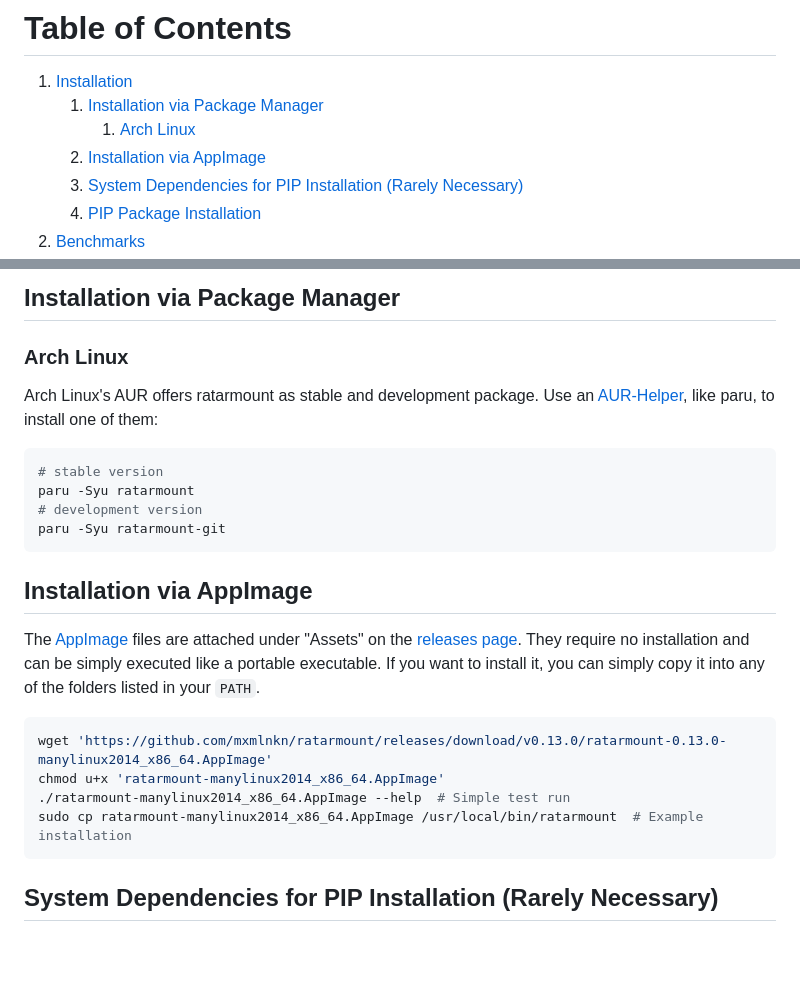
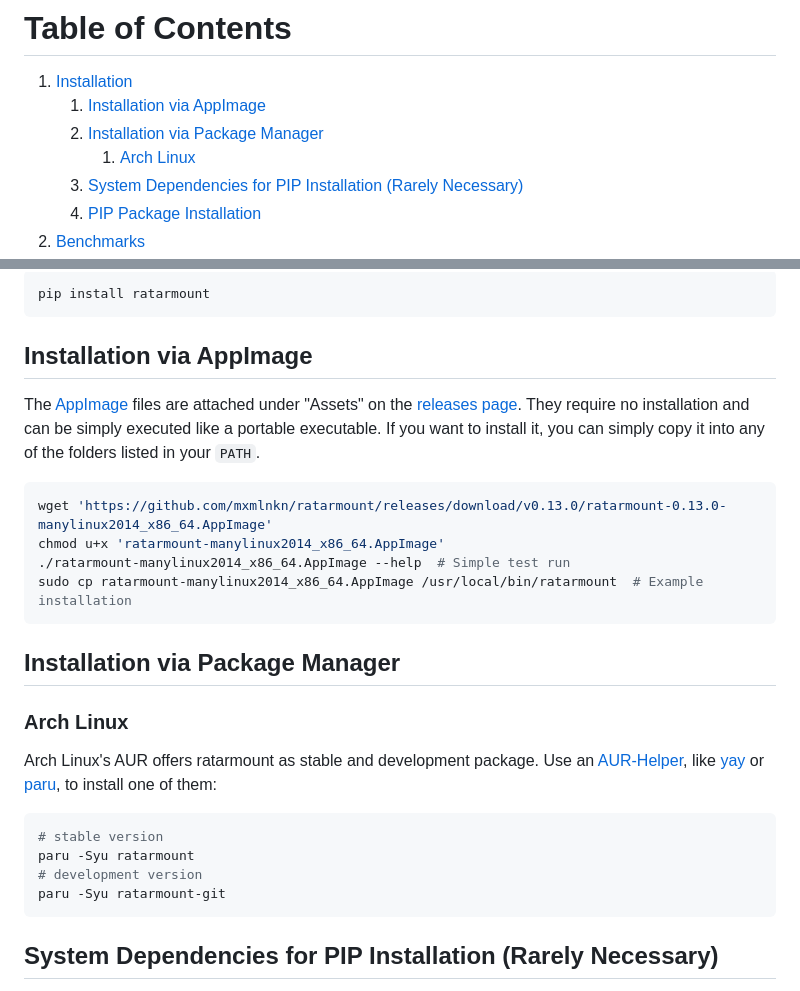
Before and after one commit to mxmlnkn/ratarmount, a Markdown page: README.md, 2 parts joined by grey strips. Rendered like a GitHub page; blank space fills up the shorter version.

Commit message:
[doc] Feature the most common installation method first

````diff
--- a/README.md
+++ b/README.md
@@ -48,9 +48,9 @@ And in contrast to [tarindexer](https://github.com/devsnd/tarindexer), which als
 # Table of Contents
 
 1. [Installation](#installation)
-   1. [Installation via Package Manager](#installation-via-package-manager)
+   1. [Installation via AppImage](#installation-via-appimage)
+   2. [Installation via Package Manager](#installation-via-package-manager)
       1. [Arch Linux](#arch-linux)
-   2. [Installation via AppImage](#installation-via-appimage)
    3. [System Dependencies for PIP Installation (Rarely Necessary)](#system-dependencies-for-pip-installation-rarely-necessary)
    4. [PIP Package Installation](#pip-package-installation)
 2. [Benchmarks](#benchmarks)
@@ -72,15 +73,6 @@ You can install ratarmount either by simply downloading the AppImage or via pip.
 
-## Installation via Package Manager
-
-### Arch Linux
-
-Arch Linux's AUR offers ratarmount as stable and development package. Use an [AUR-Helper](https://wiki.archlinux.org/title/AUR_helpers), like paru, to install one of them:
-
-```console
-# stable version
-paru -Syu ratarmount
-# development version
-paru -Syu ratarmount-git
+```bash
+pip install ratarmount
 ```
 
 ## Installation via AppImage
@@ -94,6 +86,19 @@ wget 'https://github.com/mxmlnkn/ratarmount/releases/download/v0.13.0/ratarmount
 chmod u+x 'ratarmount-manylinux2014_x86_64.AppImage'
 ./ratarmount-manylinux2014_x86_64.AppImage --help  # Simple test run
 sudo cp ratarmount-manylinux2014_x86_64.AppImage /usr/local/bin/ratarmount  # Example installation
+```
+
+## Installation via Package Manager
+
+### Arch Linux
+
+Arch Linux's AUR offers ratarmount as stable and development package. Use an [AUR-Helper](https://wiki.archlinux.org/title/AUR_helpers), like [yay](https://github.com/Jguer/yay) or [paru](https://github.com/Morganamilo/paru), to install one of them:
+
+```console
+# stable version
+paru -Syu ratarmount
+# development version
+paru -Syu ratarmount-git
 ```
 
 ## System Dependencies for PIP Installation (Rarely Necessary)
````
Also changed, not shown: other parts of README.md (+2 -1 lines).
